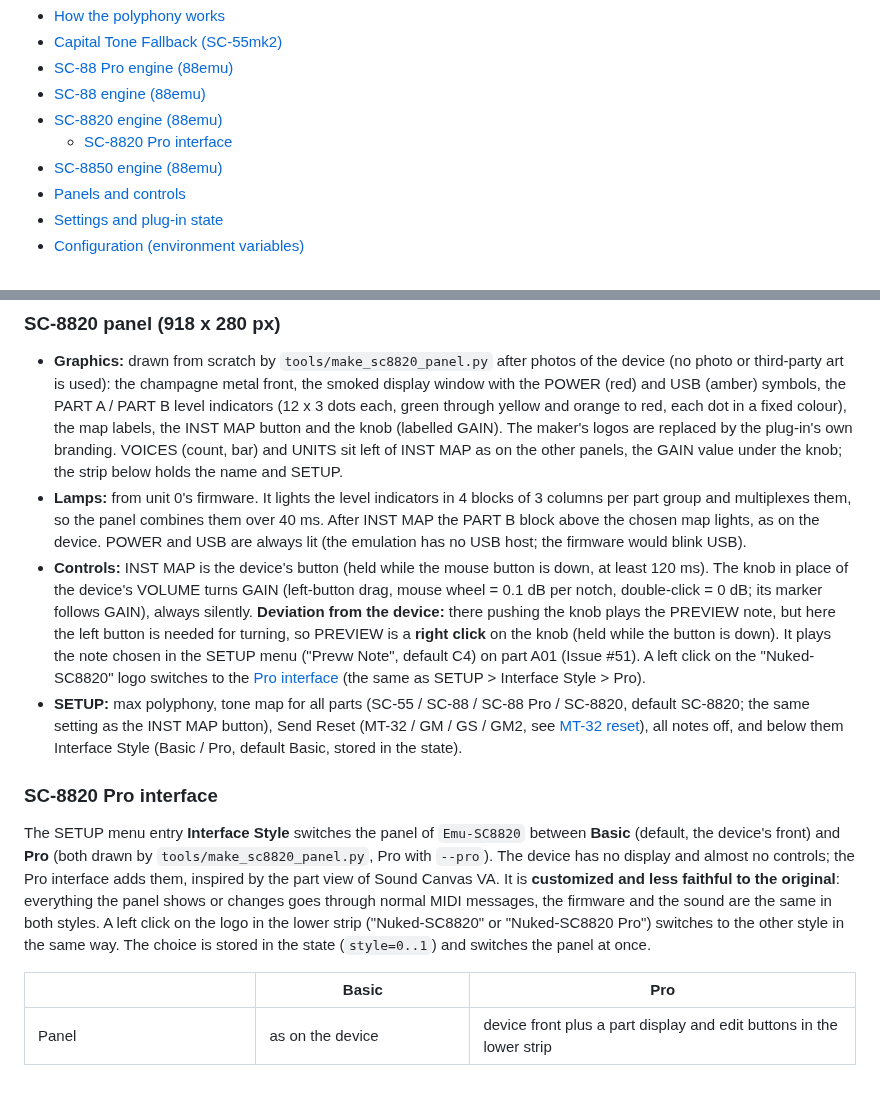
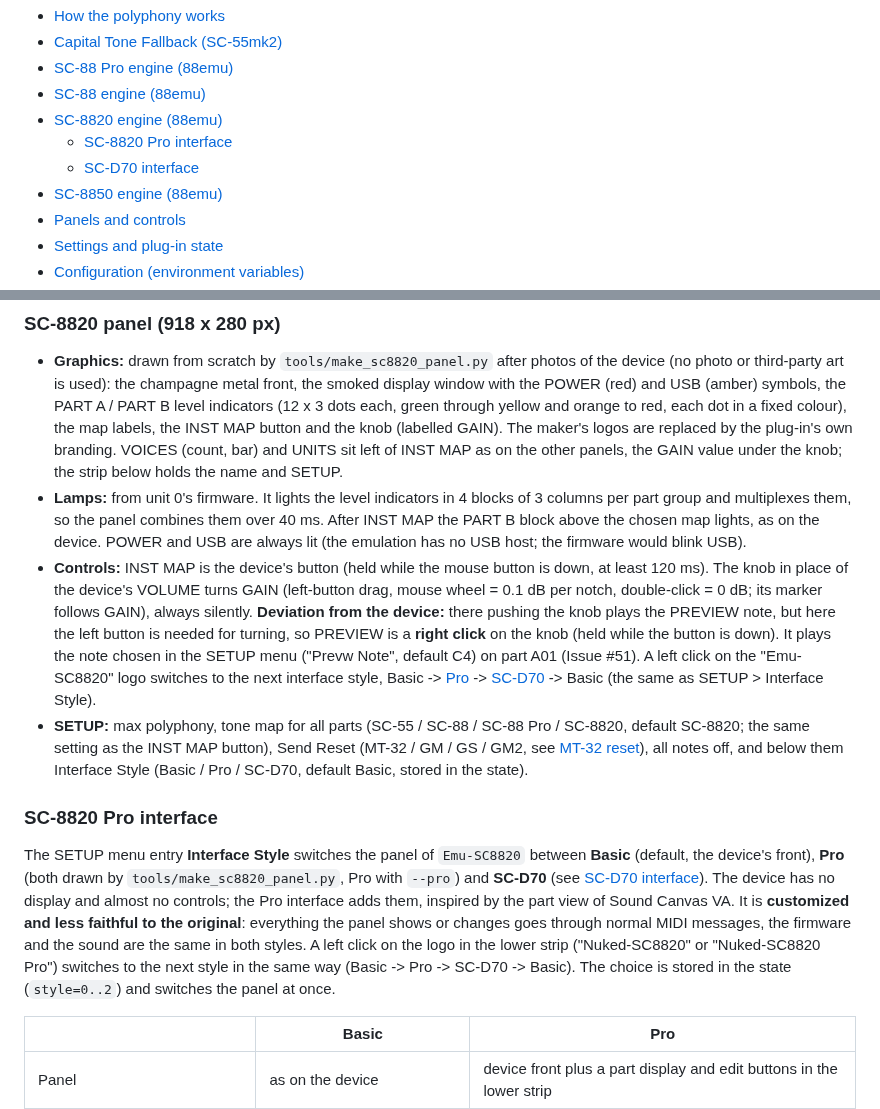
Before and after one commit to NightFright2k19/Nuked-SC55-P256, a Markdown page: README.md, 2 parts joined by grey strips. Drawn GitHub-style; blank space fills up the shorter version.

```diff
--- a/README.md
+++ b/README.md
@@ -30,6 +31,7 @@ Single-file **CLAP** and **VST2** plug-ins (Windows x64) for the Roland **MT-32
 - [SC-88 engine (88emu)](#sc-88-engine-88emu)
 - [SC-8820 engine (88emu)](#sc-8820-engine-88emu)
   - [SC-8820 Pro interface](#sc-8820-pro-interface)
+  - [SC-D70 interface](#sc-d70-interface)
 - [SC-8850 engine (88emu)](#sc-8850-engine-88emu)
 - [Panels and controls](#panels-and-controls)
 - [Settings and plug-in state](#settings-and-plug-in-state)
@@ -338,12 +341,12 @@ The SC-8820 plug-in uses the 88emu core with the SC-8820 firmware (compile-time
 
 - **Graphics:** drawn from scratch by `tools/make_sc8820_panel.py` after photos of the device (no photo or third-party art is used): the champagne metal front, the smoked display window with the POWER (red) and USB (amber) symbols, the PART A / PART B level indicators (12 x 3 dots each, green through yellow and orange to red, each dot in a fixed colour), the map labels, the INST MAP button and the knob (labelled GAIN). The maker's logos are replaced by the plug-in's own branding. VOICES (count, bar) and UNITS sit left of INST MAP as on the other panels, the GAIN value under the knob; the strip below holds the name and SETUP.
 - **Lamps:** from unit 0's firmware. It lights the level indicators in 4 blocks of 3 columns per part group and multiplexes them, so the panel combines them over 40 ms. After INST MAP the PART B block above the chosen map lights, as on the device. POWER and USB are always lit (the emulation has no USB host; the firmware would blink USB).
-- **Controls:** INST MAP is the device's button (held while the mouse button is down, at least 120 ms). The knob in place of the device's VOLUME turns GAIN (left-button drag, mouse wheel = 0.1 dB per notch, double-click = 0 dB; its marker follows GAIN), always silently. **Deviation from the device:** there pushing the knob plays the PREVIEW note, but here the left button is needed for turning, so PREVIEW is a **right click** on the knob (held while the button is down). It plays the note chosen in the SETUP menu ("Prevw Note", default C4) on part A01 (Issue #51). A left click on the "Nuked-SC8820" logo switches to the [Pro interface](#sc-8820-pro-interface) (the same as SETUP > Interface Style > Pro).
-- **SETUP:** max polyphony, tone map for all parts (SC-55 / SC-88 / SC-88 Pro / SC-8820, default SC-8820; the same setting as the INST MAP button), Send Reset (MT-32 / GM / GS / GM2, see [MT-32 reset](#mt-32-reset)), all notes off, and below them Interface Style (Basic / Pro, default Basic, stored in the state).
+- **Controls:** INST MAP is the device's button (held while the mouse button is down, at least 120 ms). The knob in place of the device's VOLUME turns GAIN (left-button drag, mouse wheel = 0.1 dB per notch, double-click = 0 dB; its marker follows GAIN), always silently. **Deviation from the device:** there pushing the knob plays the PREVIEW note, but here the left button is needed for turning, so PREVIEW is a **right click** on the knob (held while the button is down). It plays the note chosen in the SETUP menu ("Prevw Note", default C4) on part A01 (Issue #51). A left click on the "Emu-SC8820" logo switches to the next interface style, Basic -> [Pro](#sc-8820-pro-interface) -> [SC-D70](#sc-d70-interface) -> Basic (the same as SETUP > Interface Style).
+- **SETUP:** max polyphony, tone map for all parts (SC-55 / SC-88 / SC-88 Pro / SC-8820, default SC-8820; the same setting as the INST MAP button), Send Reset (MT-32 / GM / GS / GM2, see [MT-32 reset](#mt-32-reset)), all notes off, and below them Interface Style (Basic / Pro / SC-D70, default Basic, stored in the state).
 
 ### SC-8820 Pro interface
 
-The SETUP menu entry **Interface Style** switches the panel of `Emu-SC8820` between **Basic** (default, the device's front) and **Pro** (both drawn by `tools/make_sc8820_panel.py`, Pro with `--pro`). The device has no display and almost no controls; the Pro interface adds them, inspired by the part view of Sound Canvas VA. It is **customized and less faithful to the original**: everything the panel shows or changes goes through normal MIDI messages, the firmware and the sound are the same in both styles. A left click on the logo in the lower strip ("Nuked-SC8820" or "Nuked-SC8820 Pro") switches to the other style in the same way. The choice is stored in the state (`style=0..1`) and switches the panel at once.
+The SETUP menu entry **Interface Style** switches the panel of `Emu-SC8820` between **Basic** (default, the device's front), **Pro** (both drawn by `tools/make_sc8820_panel.py`, Pro with `--pro`) and **SC-D70** (see [SC-D70 interface](#sc-d70-interface)). The device has no display and almost no controls; the Pro interface adds them, inspired by the part view of Sound Canvas VA. It is **customized and less faithful to the original**: everything the panel shows or changes goes through normal MIDI messages, the firmware and the sound are the same in both styles. A left click on the logo in the lower strip ("Nuked-SC8820" or "Nuked-SC8820 Pro") switches to the next style in the same way (Basic -> Pro -> SC-D70 -> Basic). The choice is stored in the state (`style=0..2`) and switches the panel at once.
 
 | | Basic | Pro |
 | --- | --- | --- |
```
Also changed, not shown: other parts of README.md (+14 -1 lines), docs/images/sc8820d70_panel.png (added), 17 other files.
